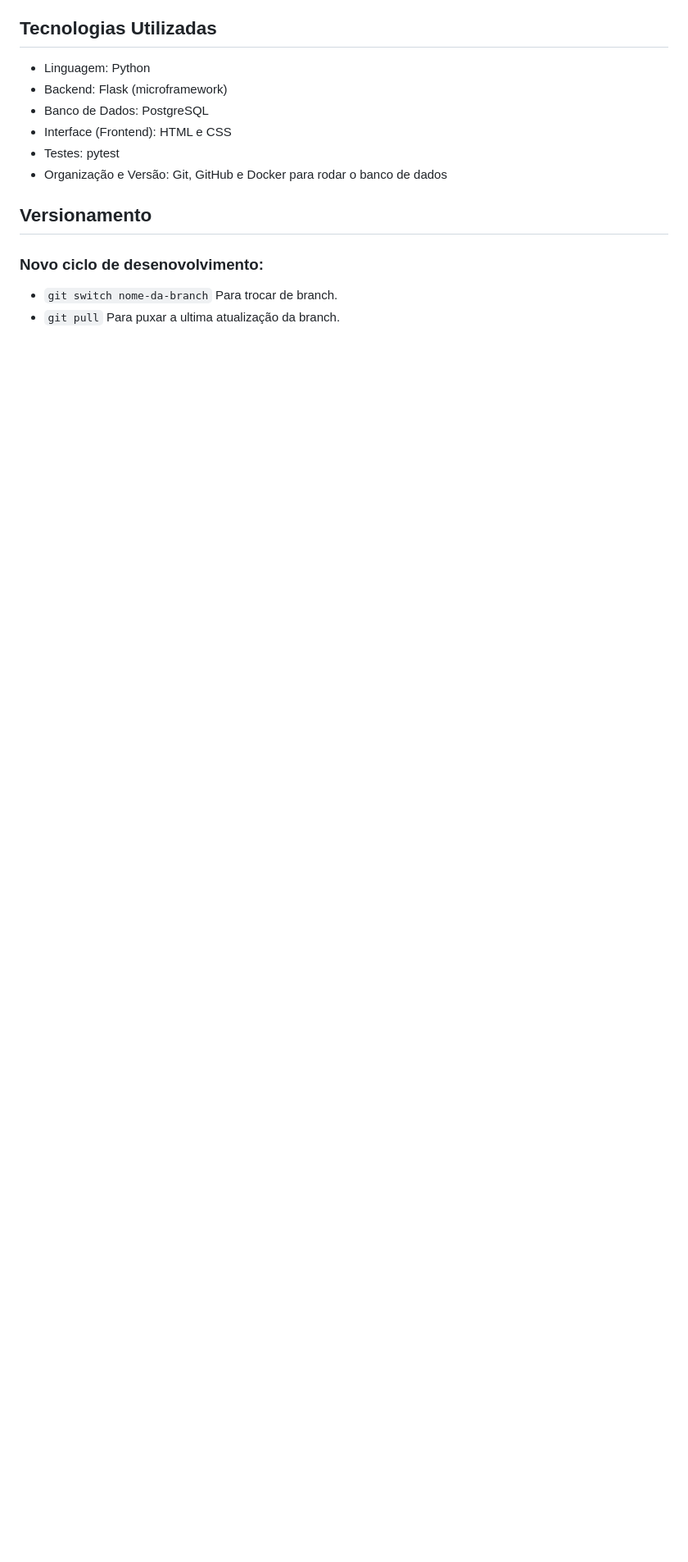
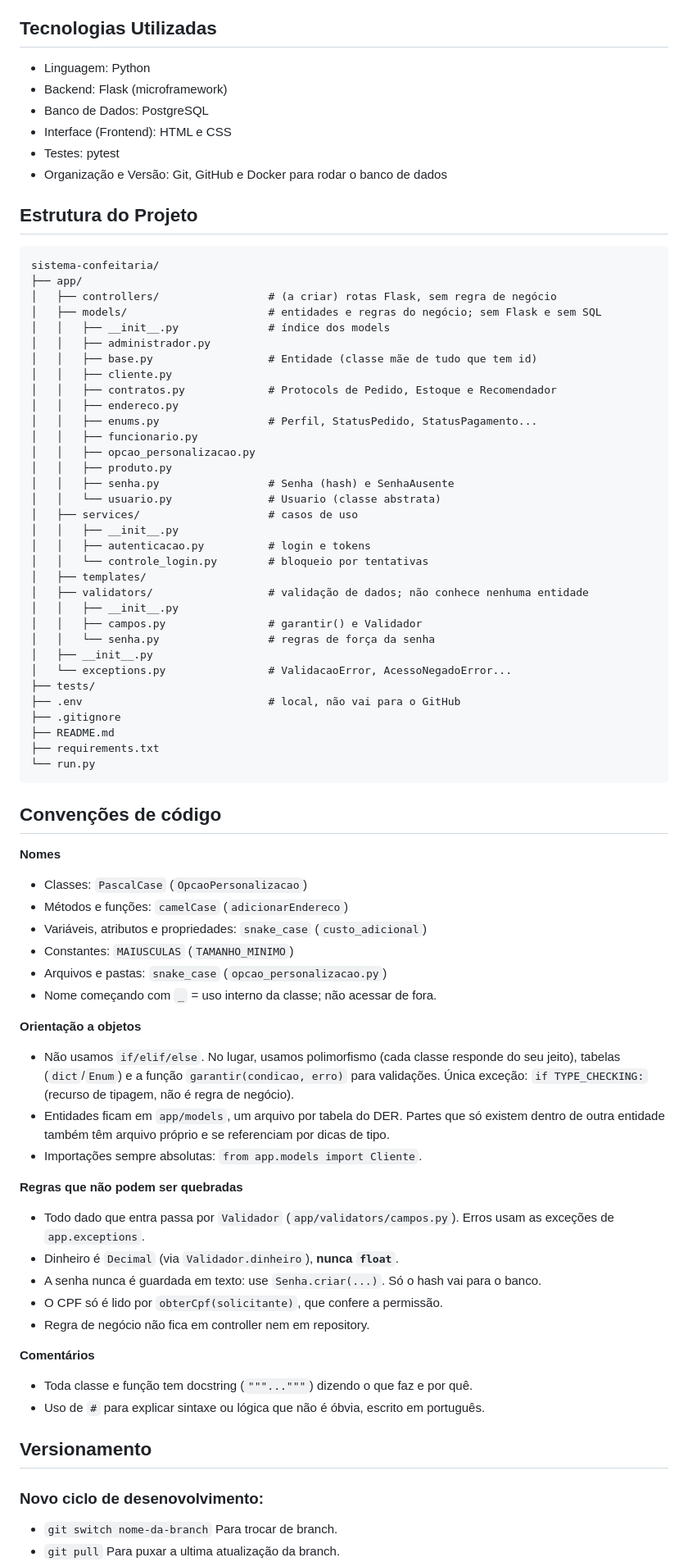
Before and after one commit to folkcean/Sistema_Confeitaria, a Markdown page: README.md, the part around the change. Shown at 82% size. GitHub-like rendering; blank space fills up the shorter version.

Commit message:
Atualiza README com a nova estrutura do projeto e convenções de código

````diff
--- a/README.md
+++ b/README.md
@@ -26,6 +26,73 @@ A aplicação está dividida em duas grandes frentes que compartilham a mesma in
 - Interface (Frontend): HTML e CSS
 - Testes: pytest
 - Organização e Versão: Git, GitHub e Docker para rodar o banco de dados
+
+## Estrutura do Projeto
+
+```
+sistema-confeitaria/
+├── app/
+│   ├── controllers/                 # (a criar) rotas Flask, sem regra de negócio
+│   ├── models/                      # entidades e regras do negócio; sem Flask e sem SQL
+│   │   ├── __init__.py              # índice dos models
+│   │   ├── administrador.py
+│   │   ├── base.py                  # Entidade (classe mãe de tudo que tem id)
+│   │   ├── cliente.py
+│   │   ├── contratos.py             # Protocols de Pedido, Estoque e Recomendador
+│   │   ├── endereco.py
+│   │   ├── enums.py                 # Perfil, StatusPedido, StatusPagamento...
+│   │   ├── funcionario.py
+│   │   ├── opcao_personalizacao.py
+│   │   ├── produto.py
+│   │   ├── senha.py                 # Senha (hash) e SenhaAusente
+│   │   └── usuario.py               # Usuario (classe abstrata)
+│   ├── services/                    # casos de uso
+│   │   ├── __init__.py
+│   │   ├── autenticacao.py          # login e tokens
+│   │   └── controle_login.py        # bloqueio por tentativas
+│   ├── templates/
+│   ├── validators/                  # validação de dados; não conhece nenhuma entidade
+│   │   ├── __init__.py
+│   │   ├── campos.py                # garantir() e Validador
+│   │   └── senha.py                 # regras de força da senha
+│   ├── __init__.py
+│   └── exceptions.py                # ValidacaoError, AcessoNegadoError...
+├── tests/
+├── .env                             # local, não vai para o GitHub
+├── .gitignore
+├── README.md
+├── requirements.txt
+└── run.py
+```
+
+## Convenções de código
+
+**Nomes**
+- Classes: `PascalCase` (`OpcaoPersonalizacao`)
+- Métodos e funções: `camelCase` (`adicionarEndereco`)
+- Variáveis, atributos e propriedades: `snake_case` (`custo_adicional`)
+- Constantes: `MAIUSCULAS` (`TAMANHO_MINIMO`)
+- Arquivos e pastas: `snake_case` (`opcao_personalizacao.py`)
+- Nome começando com `_` = uso interno da classe; não acessar de fora.
+
+**Orientação a objetos**
+- Não usamos `if/elif/else`. No lugar, usamos polimorfismo (cada classe responde do seu jeito),
+  tabelas (`dict`/`Enum`) e a função `garantir(condicao, erro)` para validações.
+  Única exceção: `if TYPE_CHECKING:` (recurso de tipagem, não é regra de negócio).
+- Entidades ficam em `app/models`, um arquivo por tabela do DER. Partes que só existem dentro de outra entidade também têm arquivo próprio e se referenciam por dicas de tipo.
+- Importações sempre absolutas: `from app.models import Cliente`.
+
+**Regras que não podem ser quebradas**
+- Todo dado que entra passa por `Validador` (`app/validators/campos.py`).
+  Erros usam as exceções de `app.exceptions`.
+- Dinheiro é `Decimal` (via `Validador.dinheiro`), **nunca `float`**.
+- A senha nunca é guardada em texto: use `Senha.criar(...)`. Só o hash vai para o banco.
+- O CPF só é lido por `obterCpf(solicitante)`, que confere a permissão.
+- Regra de negócio não fica em controller nem em repository.
+
+**Comentários**
+- Toda classe e função tem docstring (`"""..."""`) dizendo o que faz e por quê.
+- Uso de `#` para explicar sintaxe ou lógica que não é óbvia, escrito em português.
 
 ## Versionamento
 
````
